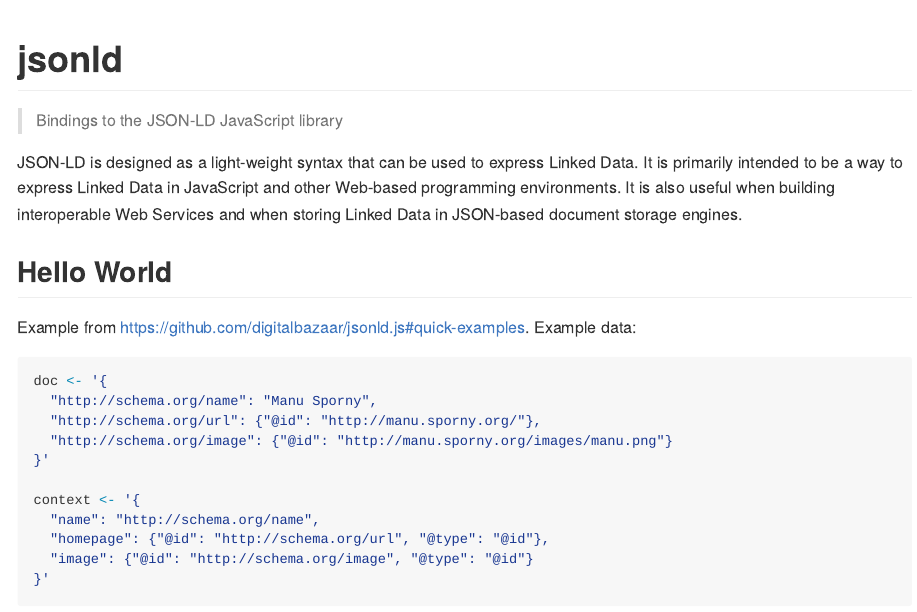
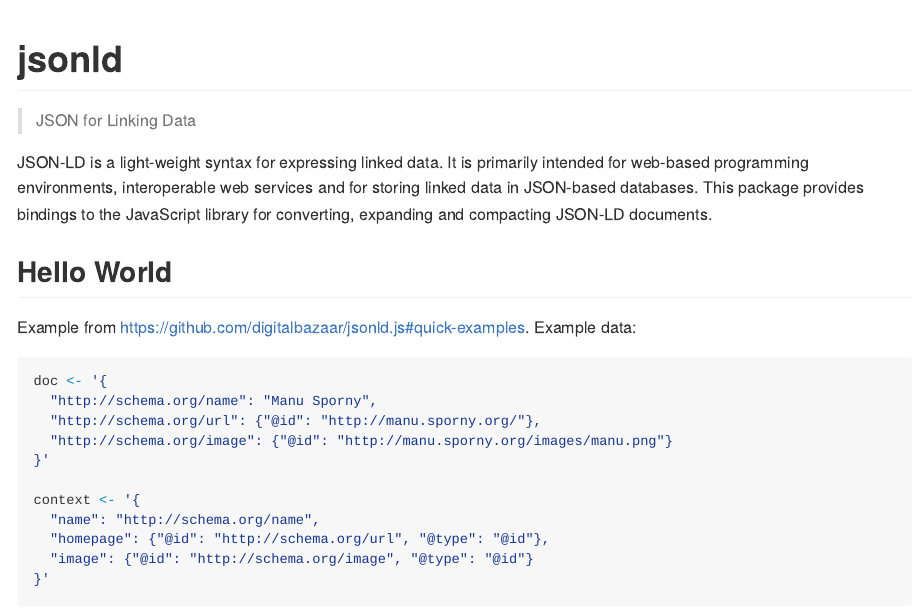
Before and after one commit to ropensci/jsonld, an R Markdown document (readme.rmd): the page in a window 1100 px wide, from its top. The pictures show the output file readme.md that the author committed with the source, drawn offline in the style of GitHub; badge pictures from the web are left out.

Commit message:
Update text

```diff
--- a/readme.rmd
+++ b/readme.rmd
@@ -1,6 +1,6 @@
 # jsonld
 
-> Bindings to the JSON-LD JavaScript library
+> JSON for Linking Data
 
 [![Build Status](https://travis-ci.org/ropensci/jsonld.svg?branch=master)](https://travis-ci.org/ropensci/jsonld)
 [![AppVeyor Build Status](https://ci.appveyor.com/api/projects/status/github/ropensci/jsonld?branch=master&svg=true)](https://ci.appveyor.com/project/jeroenooms/jsonld)
@@ -10,11 +10,10 @@
 [![Github Stars](https://img.shields.io/github/stars/ropensci/jsonld.svg?style=social&label=Github)](https://github.com/ropensci/jsonld)
 
 
-JSON-LD is designed as a light-weight syntax that can be used to express
-Linked Data. It is primarily intended to be a way to express Linked Data in JavaScript
-and other Web-based programming environments. It is also useful when building
-interoperable Web Services and when storing Linked Data in JSON-based document storage
-engines.
+JSON-LD is a light-weight syntax for expressing linked data. It is primarily
+intended for web-based programming environments, interoperable web services and for
+storing linked data in JSON-based databases. This package provides bindings to the
+JavaScript library for converting, expanding and compacting JSON-LD documents.
 
 ## Hello World
 
```
Also changed, not shown: R/wrappers.R (+1 -1 lines), readme.md, 2 other files.
